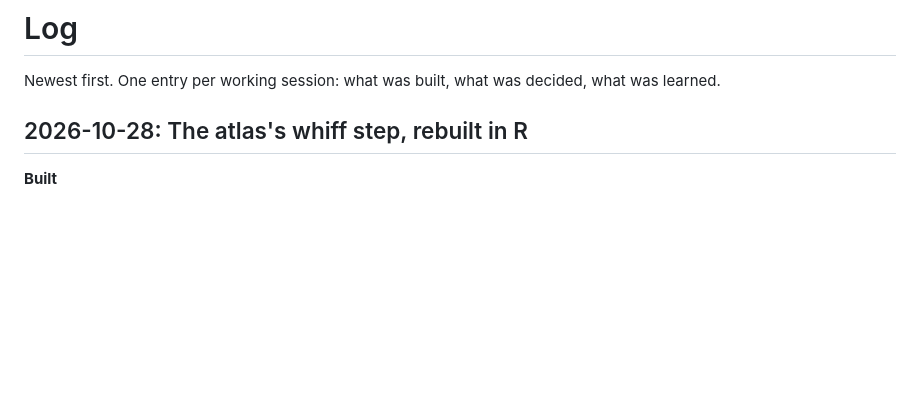
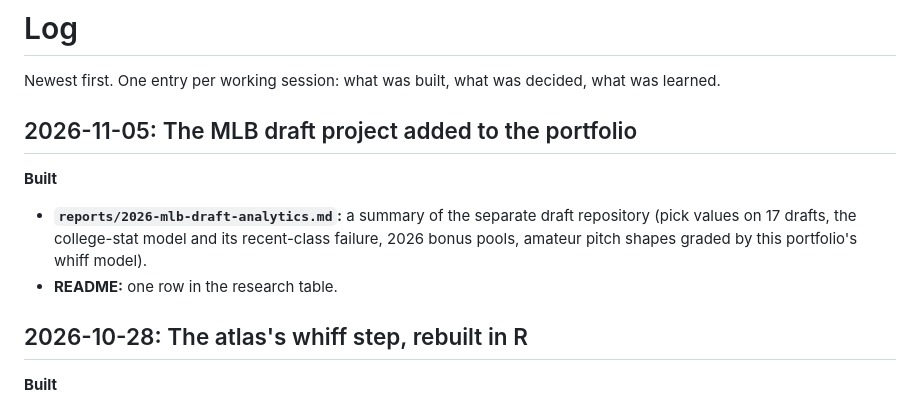
Before and after one commit to IForSureI/Dylan-Fanelli-Baseball-Analytics-Portfolio, a Markdown page: LOG.md, the part around the change. Drawn GitHub-style; blank space fills up the shorter version.

```diff
--- a/LOG.md
+++ b/LOG.md
@@ -1,6 +1,11 @@
 # Log
 
 Newest first. One entry per working session: what was built, what was decided, what was learned.
+
+## 2026-11-05: The MLB draft project added to the portfolio
+**Built**
+- **`reports/2026-mlb-draft-analytics.md`:** a summary of the separate draft repository (pick values on 17 drafts, the college-stat model and its recent-class failure, 2026 bonus pools, amateur pitch shapes graded by this portfolio's whiff model).
+- **README:** one row in the research table.
 
 ## 2026-10-28: The atlas's whiff step, rebuilt in R
 **Built**
```
Also changed, not shown: README.md (+1 -0 lines).
